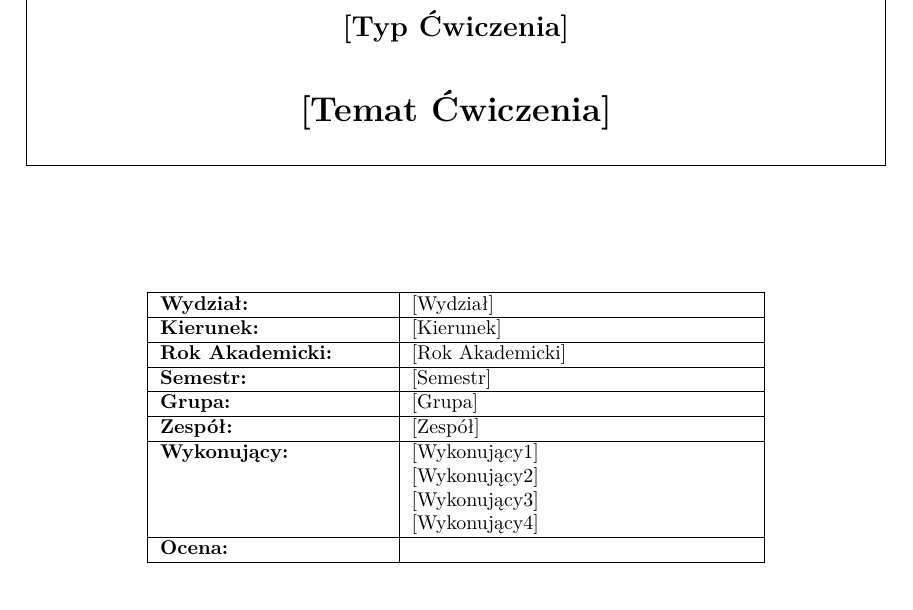
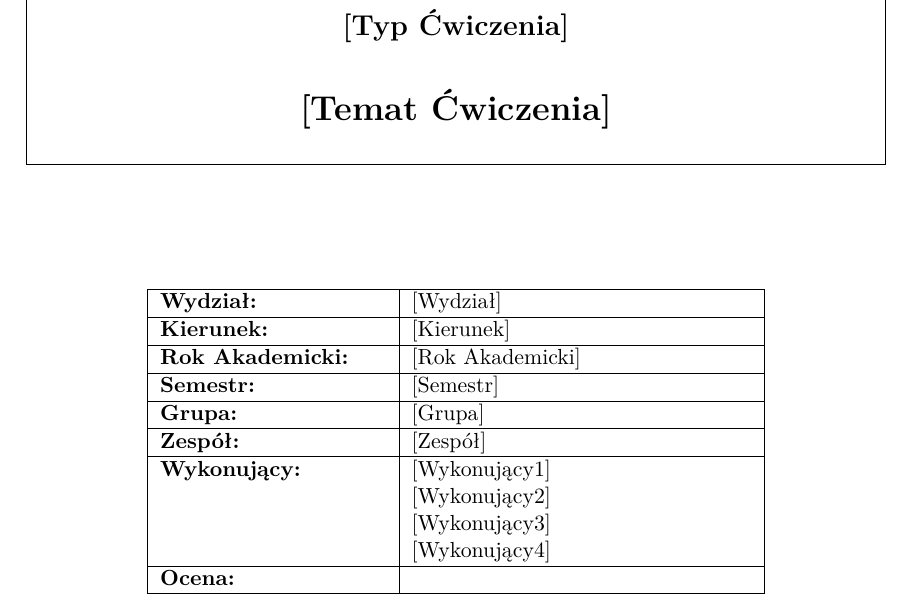
Before and after one commit to scmisa/simple_graph_tool_xdf, a LaTeX document (Reports/Template/template.tex): part of page 1 of 2, cut so that both start at the same text. Compiled offline with pdfLaTeX.

Commit message:
Update LaTeX document class to 11pt for improved readability

```diff
--- a/Reports/Template/template.tex
+++ b/Reports/Template/template.tex
@@ -1,4 +1,4 @@
-\documentclass[10.5pt]{article}
+\documentclass[11pt]{article}
 \usepackage[T1]{fontenc} % Use T1 font encoding
 \usepackage[utf8]{inputenc} % Ensure UTF-8 encoding
 \usepackage[polish]{babel} % Enable Polish language support
```
Also changed, not shown: Reports/Template/template.pdf.
